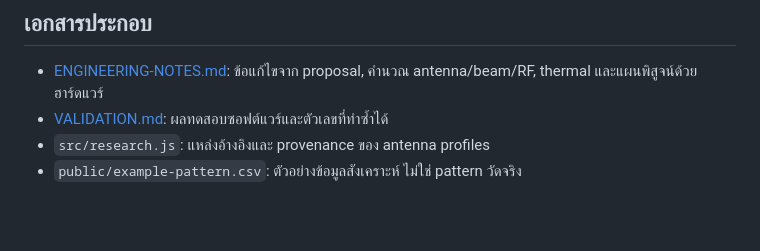
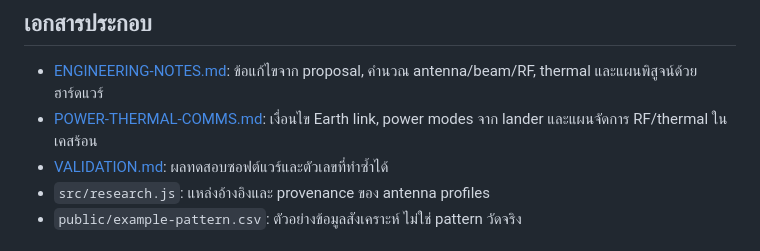
Before and after one commit to Thitsanapat/RunSpace2026, a Markdown page: lunar-link-studio/README.md, the part around the change. GitHub-like rendering; blank space fills up the shorter version.

Commit message:
Document Earth link power and thermal operation plan

```diff
--- a/lunar-link-studio/README.md
+++ b/lunar-link-studio/README.md
@@ -76,6 +76,7 @@ GitHub Pages: https://Thitsanapat.github.io/RunSpace2026/ — workflow build/tes
 ## เอกสารประกอบ
 
 - [ENGINEERING-NOTES.md](ENGINEERING-NOTES.md): ข้อแก้ไขจาก proposal, คำนวณ antenna/beam/RF, thermal และแผนพิสูจน์ด้วยฮาร์ดแวร์
+- [POWER-THERMAL-COMMS.md](POWER-THERMAL-COMMS.md): เงื่อนไข Earth link, power modes จาก lander และแผนจัดการ RF/thermal ในเคสร้อน
 - [VALIDATION.md](VALIDATION.md): ผลทดสอบซอฟต์แวร์และตัวเลขที่ทำซ้ำได้
 - `src/research.js`: แหล่งอ้างอิงและ provenance ของ antenna profiles
 - `public/example-pattern.csv`: ตัวอย่างข้อมูลสังเคราะห์ ไม่ใช่ pattern วัดจริง
```
Also changed, not shown: lunar-link-studio/POWER-THERMAL-COMMS.md (added, +162 -0 lines).
